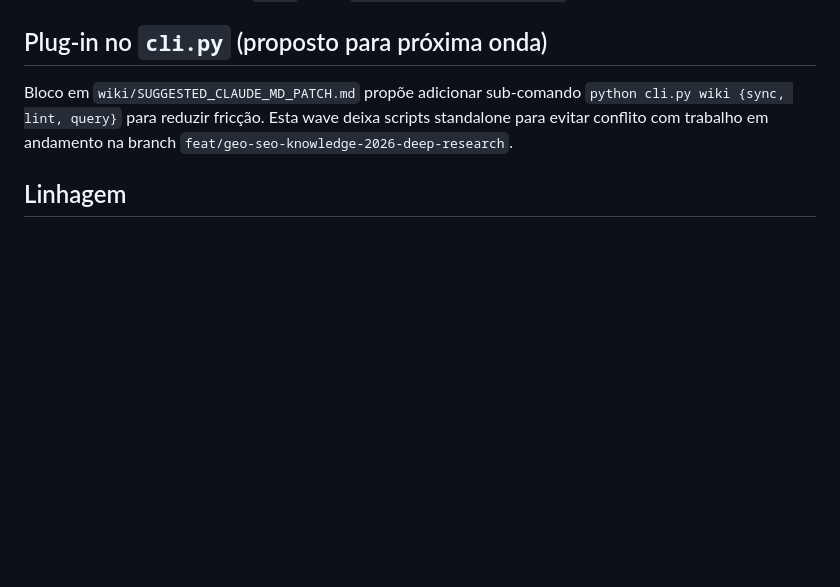
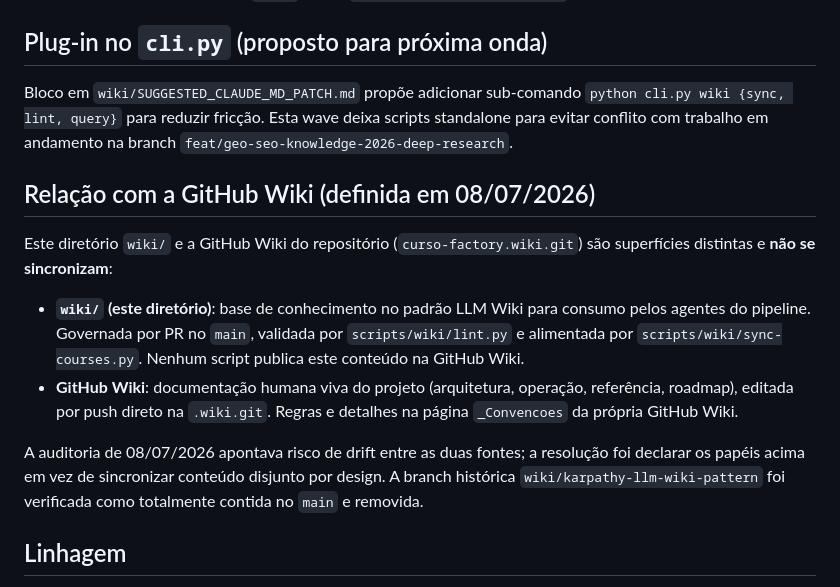
Before and after one commit to alexandrebrt14-sys/curso-factory, a Markdown page: wiki/README.md, the part around the change. Drawn GitHub-style; blank space fills up the shorter version.

Commit message:
docs(wiki): documenta a relação entre o diretório wiki/ e a GitHub Wiki (sem sincronização por design) (#47)
Resolve o risco de drift apontado na auditoria de 08/07/2026: as duas
superfícies têm papéis distintos (grafo para agentes vs. documentação
humana) e nenhum script publica uma na outra. Convenções espelhadas na
página _Convencoes da GitHub Wiki.

Co-authored-by: Claude Fable 5 <noreply@anthropic.com>

```diff
--- a/wiki/README.md
+++ b/wiki/README.md
@@ -98,6 +98,27 @@ sub-comando `python cli.py wiki {sync, lint, query}` para reduzir
 fricção. Esta wave deixa scripts standalone para evitar conflito com
 trabalho em andamento na branch `feat/geo-seo-knowledge-2026-deep-research`.
 
+## Relação com a GitHub Wiki (definida em 08/07/2026)
+
+Este diretório `wiki/` e a GitHub Wiki do repositório
+(`curso-factory.wiki.git`) são superfícies distintas e **não se
+sincronizam**:
+
+- **`wiki/` (este diretório)**: base de conhecimento no padrão LLM Wiki
+  para consumo pelos agentes do pipeline. Governada por PR no `main`,
+  validada por `scripts/wiki/lint.py` e alimentada por
+  `scripts/wiki/sync-courses.py`. Nenhum script publica este conteúdo
+  na GitHub Wiki.
+- **GitHub Wiki**: documentação humana viva do projeto (arquitetura,
+  operação, referência, roadmap), editada por push direto na
+  `.wiki.git`. Regras e detalhes na página `_Convencoes` da própria
+  GitHub Wiki.
+
+A auditoria de 08/07/2026 apontava risco de drift entre as duas fontes;
+a resolução foi declarar os papéis acima em vez de sincronizar conteúdo
+disjunto por design. A branch histórica `wiki/karpathy-llm-wiki-pattern`
+foi verificada como totalmente contida no `main` e removida.
+
 ## Linhagem
 
 Vannevar Bush (Memex, 1945). Ted Nelson (Xanadu). Niklas Luhmann
```
